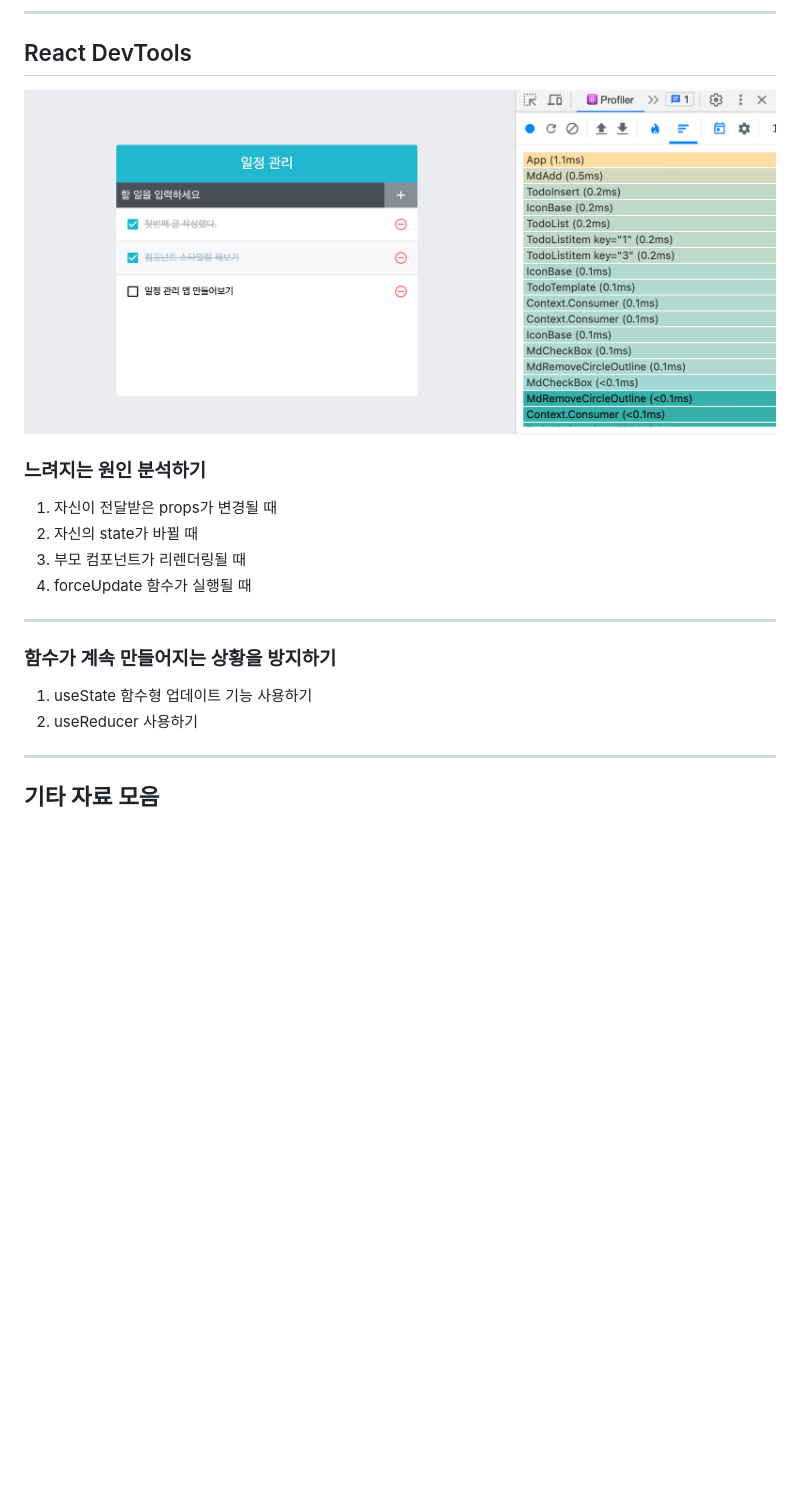
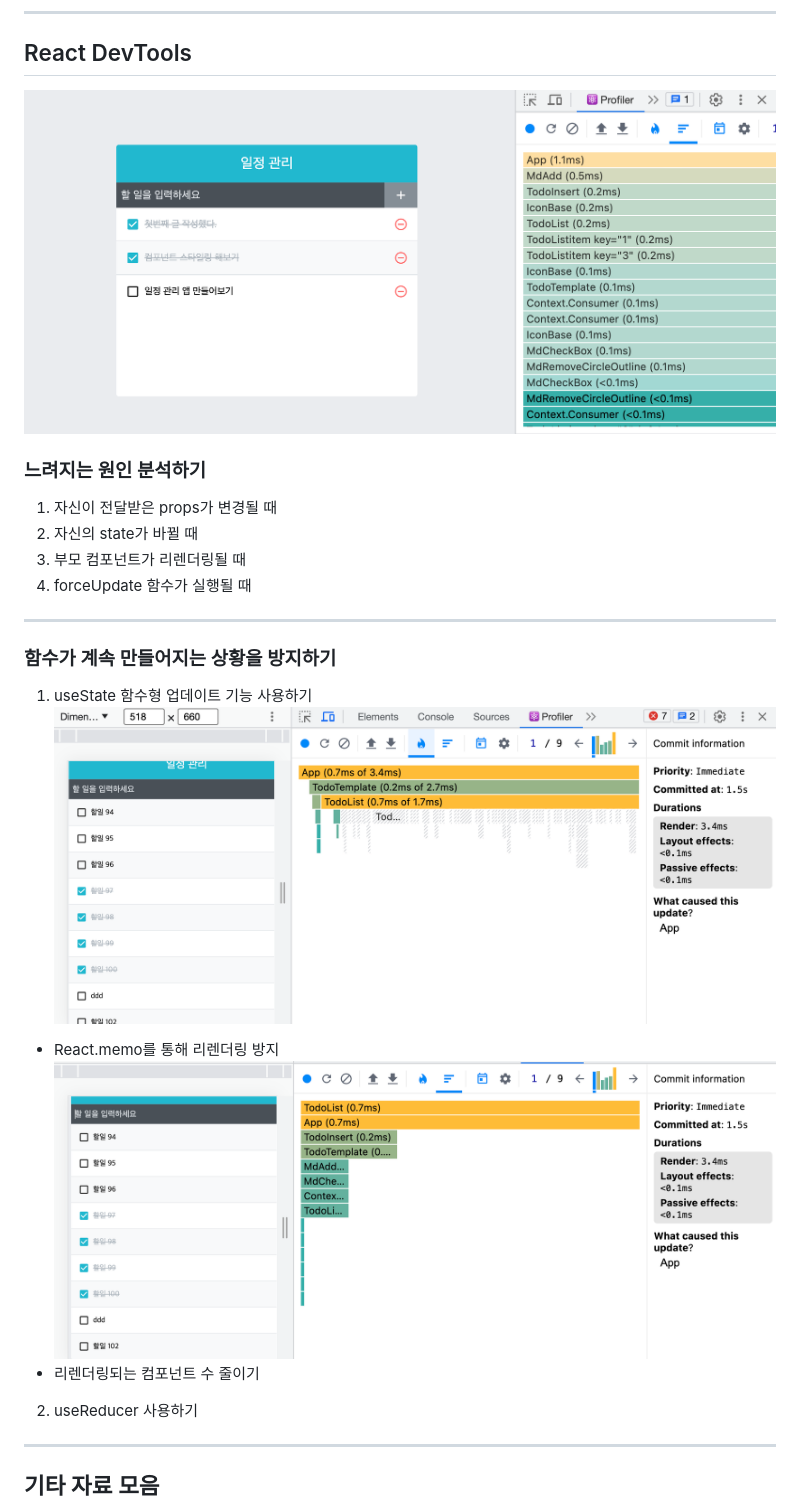
Before and after one commit to heeeun1207/ReactPrac, a Markdown page: README.md, the part around the change. Drawn GitHub-style; pictures changed too: images/React-memo.png (added), images/Render-speed.png (added); blank space fills up the shorter version.

Commit message:
리드미 수정

```diff
--- a/README.md
+++ b/README.md
@@ -26,7 +26,7 @@ TodoListitem 컴포넌트로 변환하여 보여 준다.
 
 ## React DevTools
 
-![React DevTools](./React-DevTools.png)
+![React DevTools](./images/React-DevTools.png)
 
 ### 느려지는 원인 분석하기
 
@@ -40,6 +40,12 @@ TodoListitem 컴포넌트로 변환하여 보여 준다.
 ### 함수가 계속 만들어지는 상황을 방지하기
 
 1. useState 함수형 업데이트 기능 사용하기
+   ![React DevTools](./images/React-memo.png)
+
+- React.memo를 통해 리렌더링 방지<br>
+  ![React DevTools](./images/Render-speed.png)
+- 리렌더링되는 컴포넌트 수 줄이기<br>
+
 2. useReducer 사용하기
 
 ---
```
Also changed, not shown: images/React-DevTools.png (renamed from React-DevTools.png).
